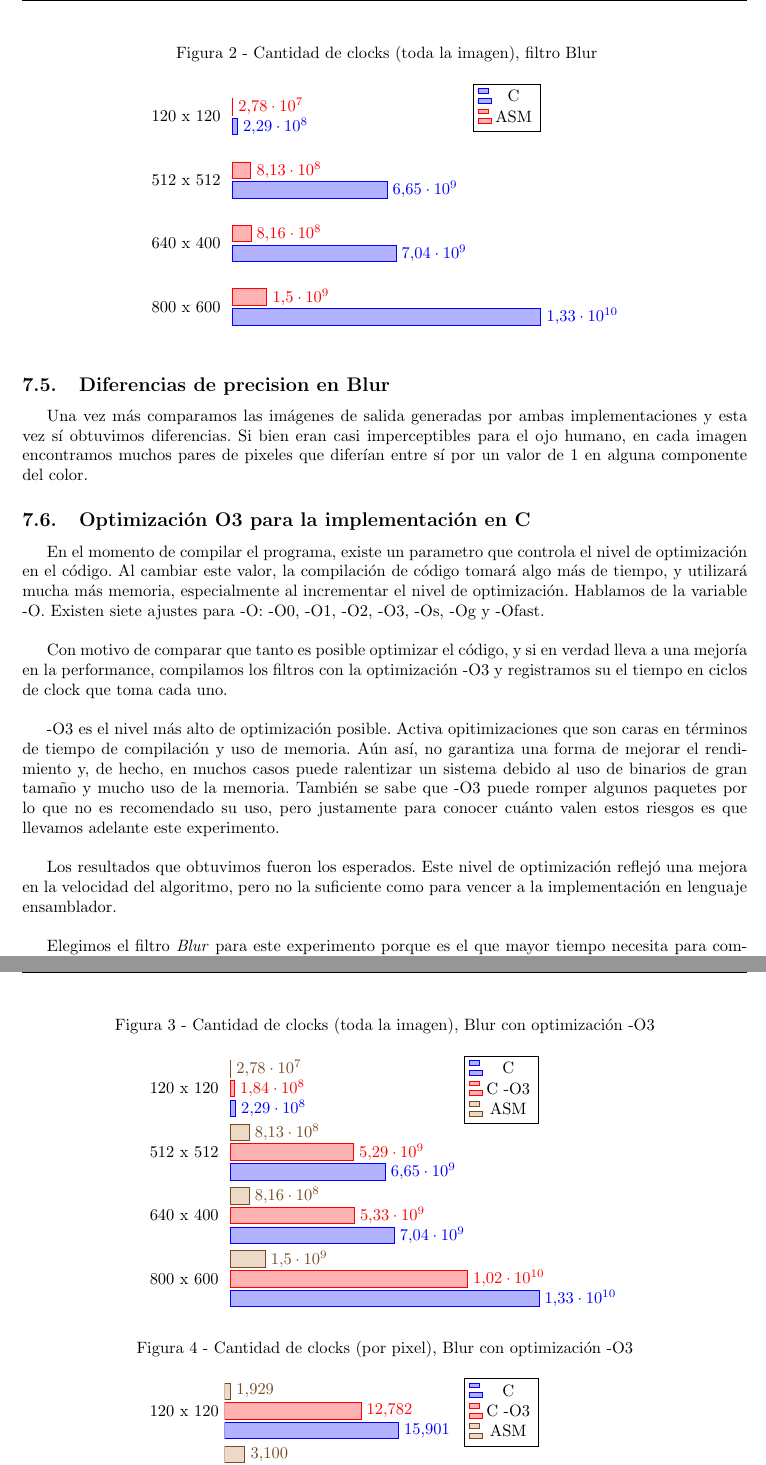
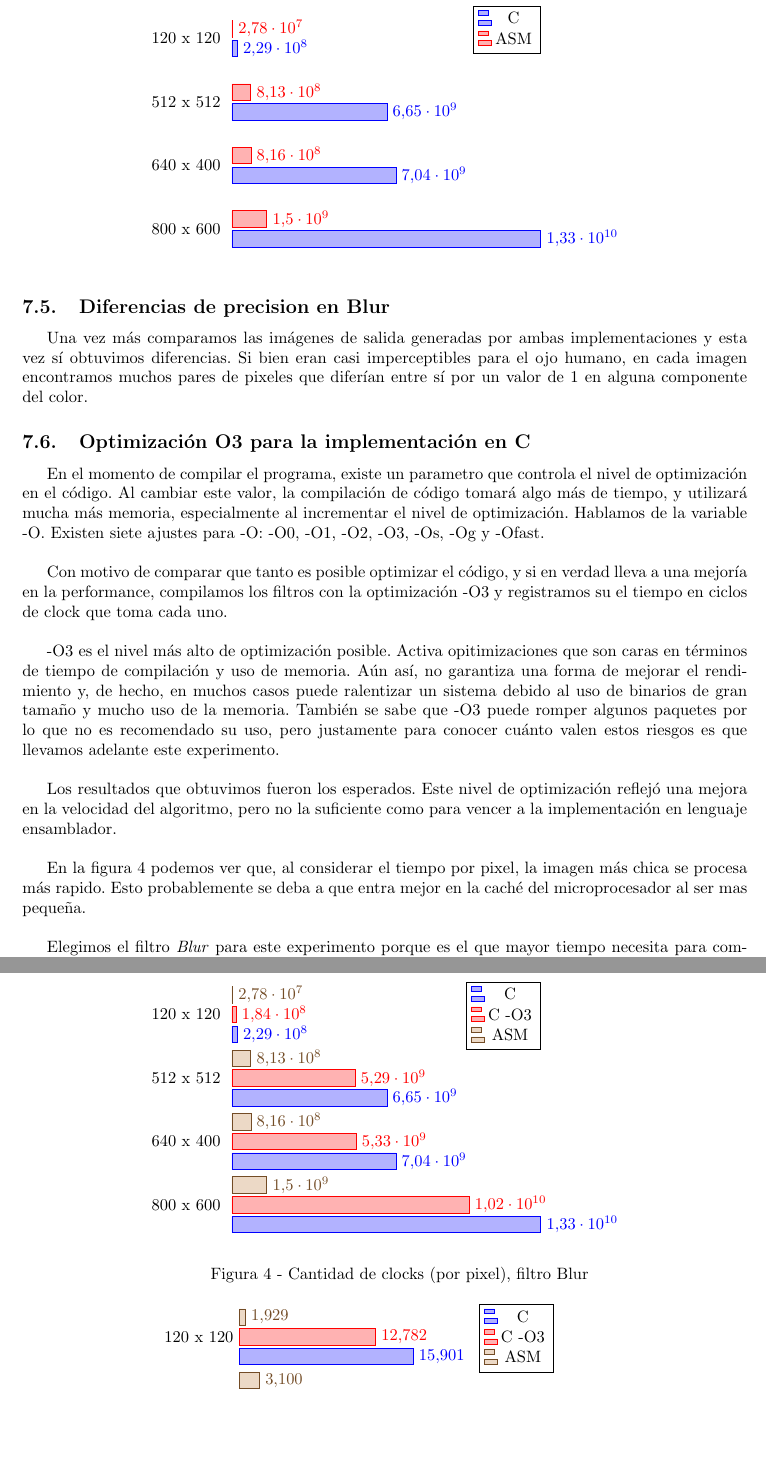
Before and after one commit to franciscod/oc2-tp2, a LaTeX document (informe/informe.tex): two parts of pages 14 and 15 of 15, joined at a grey line, cut at the place of the change, the shorter picture padded with empty space. Compiled offline with pdfLaTeX; a LaTeX package or settings file that is missing is left out.

Commit message:
nota sobre la fig 4 y fix titulo ultimas figuras

```diff
--- a/informe/informe.tex
+++ b/informe/informe.tex
@@ -450,10 +450,12 @@ Con motivo de comparar que tanto es posible optimizar el código, y si en verdad
 
 Los resultados que obtuvimos fueron los esperados. Este nivel de optimización reflejó una mejora en la velocidad del algoritmo, pero no la suficiente como para vencer a la implementación en lenguaje ensamblador. \\
 
+En la figura 4 podemos ver que, al considerar el tiempo por pixel, la imagen más chica se procesa más rapido. Esto probablemente se deba a que entra mejor en la caché del microprocesador al ser mas pequeña. \\
+
 Elegimos el filtro \textit{Blur} para este experimento porque es el que mayor tiempo necesita para completarse, siendo así un mejor candidato para resaltar las diferencias de performance temporal. \\
 \begin{center}
 \begin{tikzpicture}
-  \begin{axis}[title  ={ Figura 3 - Cantidad de clocks (toda la imagen), Blur con optimización -O3},
+  \begin{axis}[title  ={ Figura 3 - Cantidad de clocks (toda la imagen), filtro Blur},
     xbar,
     y axis line style = { opacity = 0 },
     axis x line       = none,
@@ -488,7 +490,7 @@ Elegimos el filtro \textit{Blur} para este experimento porque es el que mayor ti
 
 \begin{center}
 \begin{tikzpicture}
-  \begin{axis}[title  ={ Figura 4 - Cantidad de clocks (por pixel), Blur con optimización -O3},
+  \begin{axis}[title  ={ Figura 4 - Cantidad de clocks (por pixel), filtro Blur},
     xbar,
     y axis line style = { opacity = 0 },
     axis x line       = none,
```
